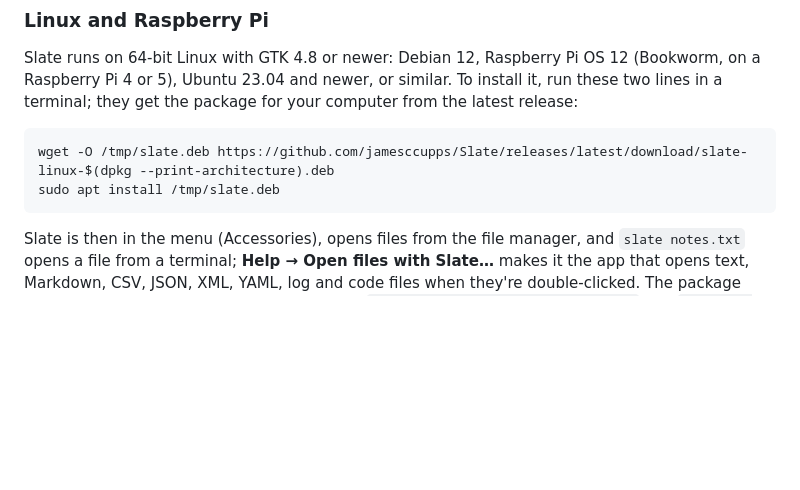
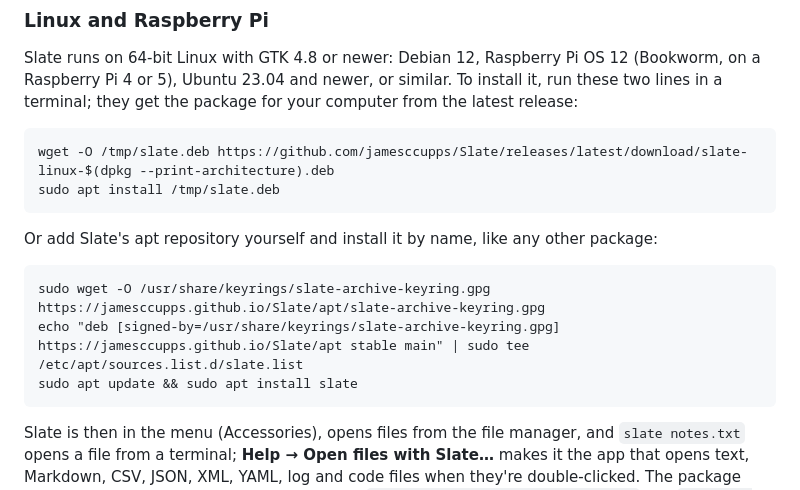
Before and after one commit to jamesccupps/Slate, a Markdown page: README.md, the part around the change. Rendered like a GitHub page; blank space fills up the shorter version.

Commit message:
README: installing from Slate's apt repository by name
Co-Authored-By: Claude Opus 5.5 <noreply@anthropic.com>

````diff
--- a/README.md
+++ b/README.md
@@ -81,6 +81,14 @@ wget -O /tmp/slate.deb https://github.com/jamesccupps/Slate/releases/latest/down
 sudo apt install /tmp/slate.deb
 ```
 
+Or add Slate's apt repository yourself and install it by name, like any other package:
+
+```
+sudo wget -O /usr/share/keyrings/slate-archive-keyring.gpg https://jamesccupps.github.io/Slate/apt/slate-archive-keyring.gpg
+echo "deb [signed-by=/usr/share/keyrings/slate-archive-keyring.gpg] https://jamesccupps.github.io/Slate/apt stable main" | sudo tee /etc/apt/sources.list.d/slate.list
+sudo apt update && sudo apt install slate
+```
+
 Slate is then in the menu (Accessories), opens files from the file manager, and `slate notes.txt` opens a file from
 a terminal; **Help → Open files with Slate…** makes it the app that opens text, Markdown, CSV, JSON, XML, YAML, log
 and code files when they're double-clicked. The package also adds Slate's own apt repository (signed; `/etc/apt/sources.list.d/slate.list`), so
````
